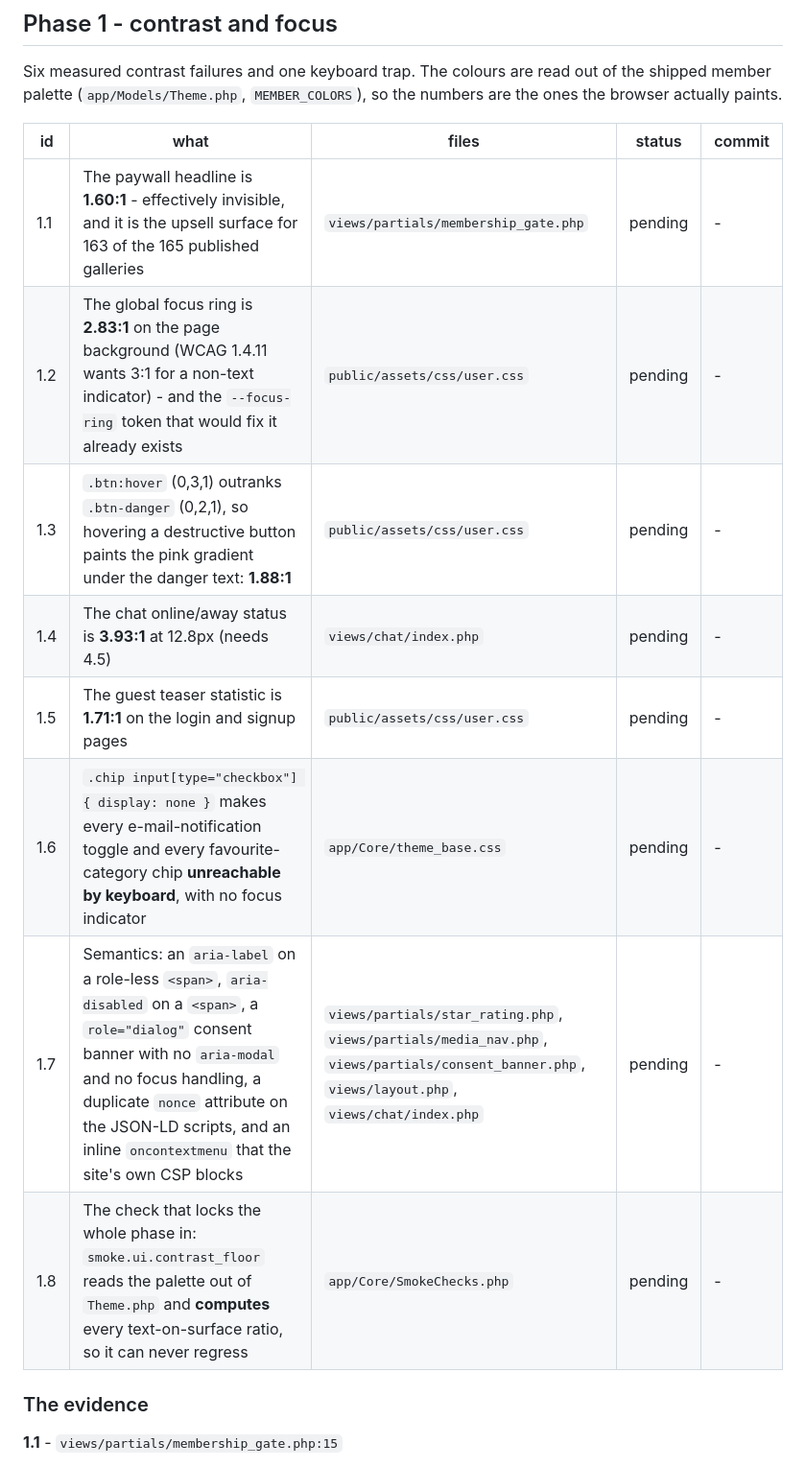
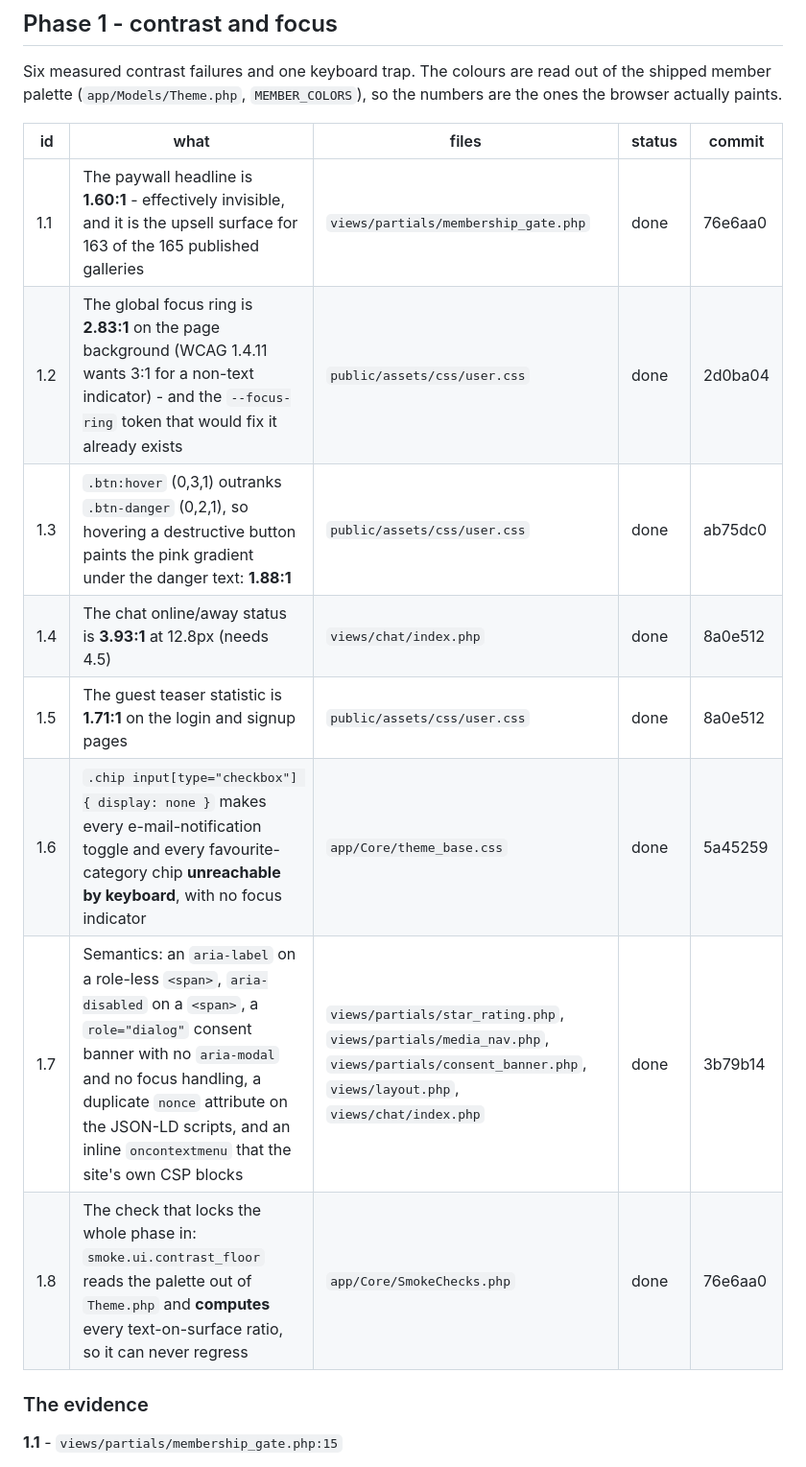
Before and after one commit to k0dejunky/gallery-site, a Markdown page: docs/UI-ROUND-3-PLAN.md, the part around one of its changes. Shown at 96% size. Rendered like a GitHub page.

```diff
--- a/docs/UI-ROUND-3-PLAN.md
+++ b/docs/UI-ROUND-3-PLAN.md
@@ -74,14 +74,14 @@ numbers are the ones the browser actually paints.
 
 | id | what | files | status | commit |
 |---|---|---|---|---|
-| 1.1 | The paywall headline is **1.60:1** - effectively invisible, and it is the upsell surface for 163 of the 165 published galleries | `views/partials/membership_gate.php` | pending | - |
-| 1.2 | The global focus ring is **2.83:1** on the page background (WCAG 1.4.11 wants 3:1 for a non-text indicator) - and the `--focus-ring` token that would fix it already exists | `public/assets/css/user.css` | pending | - |
-| 1.3 | `.btn:hover` (0,3,1) outranks `.btn-danger` (0,2,1), so hovering a destructive button paints the pink gradient under the danger text: **1.88:1** | `public/assets/css/user.css` | pending | - |
-| 1.4 | The chat online/away status is **3.93:1** at 12.8px (needs 4.5) | `views/chat/index.php` | pending | - |
-| 1.5 | The guest teaser statistic is **1.71:1** on the login and signup pages | `public/assets/css/user.css` | pending | - |
-| 1.6 | `.chip input[type="checkbox"] { display: none }` makes every e-mail-notification toggle and every favourite-category chip **unreachable by keyboard**, with no focus indicator | `app/Core/theme_base.css` | pending | - |
-| 1.7 | Semantics: an `aria-label` on a role-less `<span>`, `aria-disabled` on a `<span>`, a `role="dialog"` consent banner with no `aria-modal` and no focus handling, a duplicate `nonce` attribute on the JSON-LD scripts, and an inline `oncontextmenu` that the site's own CSP blocks | `views/partials/star_rating.php`, `views/partials/media_nav.php`, `views/partials/consent_banner.php`, `views/layout.php`, `views/chat/index.php` | pending | - |
-| 1.8 | The check that locks the whole phase in: `smoke.ui.contrast_floor` reads the palette out of `Theme.php` and **computes** every text-on-surface ratio, so it can never regress | `app/Core/SmokeChecks.php` | pending | - |
+| 1.1 | The paywall headline is **1.60:1** - effectively invisible, and it is the upsell surface for 163 of the 165 published galleries | `views/partials/membership_gate.php` | done | 76e6aa0 |
+| 1.2 | The global focus ring is **2.83:1** on the page background (WCAG 1.4.11 wants 3:1 for a non-text indicator) - and the `--focus-ring` token that would fix it already exists | `public/assets/css/user.css` | done | 2d0ba04 |
+| 1.3 | `.btn:hover` (0,3,1) outranks `.btn-danger` (0,2,1), so hovering a destructive button paints the pink gradient under the danger text: **1.88:1** | `public/assets/css/user.css` | done | ab75dc0 |
+| 1.4 | The chat online/away status is **3.93:1** at 12.8px (needs 4.5) | `views/chat/index.php` | done | 8a0e512 |
+| 1.5 | The guest teaser statistic is **1.71:1** on the login and signup pages | `public/assets/css/user.css` | done | 8a0e512 |
+| 1.6 | `.chip input[type="checkbox"] { display: none }` makes every e-mail-notification toggle and every favourite-category chip **unreachable by keyboard**, with no focus indicator | `app/Core/theme_base.css` | done | 5a45259 |
+| 1.7 | Semantics: an `aria-label` on a role-less `<span>`, `aria-disabled` on a `<span>`, a `role="dialog"` consent banner with no `aria-modal` and no focus handling, a duplicate `nonce` attribute on the JSON-LD scripts, and an inline `oncontextmenu` that the site's own CSP blocks | `views/partials/star_rating.php`, `views/partials/media_nav.php`, `views/partials/consent_banner.php`, `views/layout.php`, `views/chat/index.php` | done | 3b79b14 |
+| 1.8 | The check that locks the whole phase in: `smoke.ui.contrast_floor` reads the palette out of `Theme.php` and **computes** every text-on-surface ratio, so it can never regress | `app/Core/SmokeChecks.php` | done | 76e6aa0 |
 
 ### The evidence
 
```
Also changed, not shown: other parts of docs/UI-ROUND-3-PLAN.md (+31 -7 lines).
